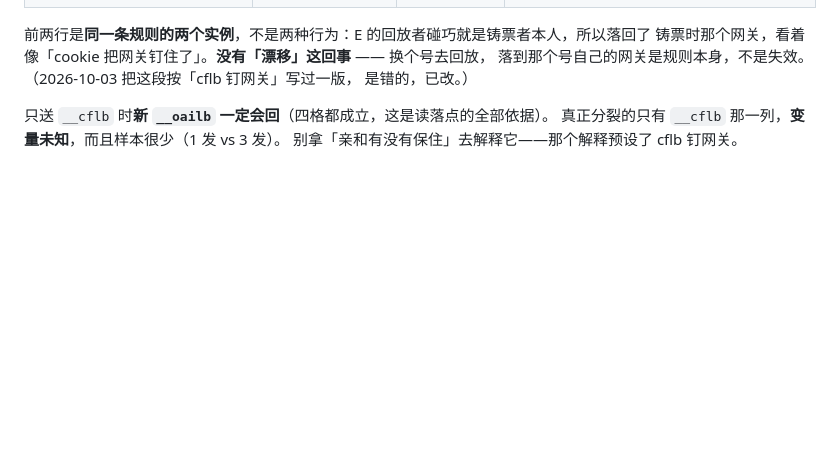
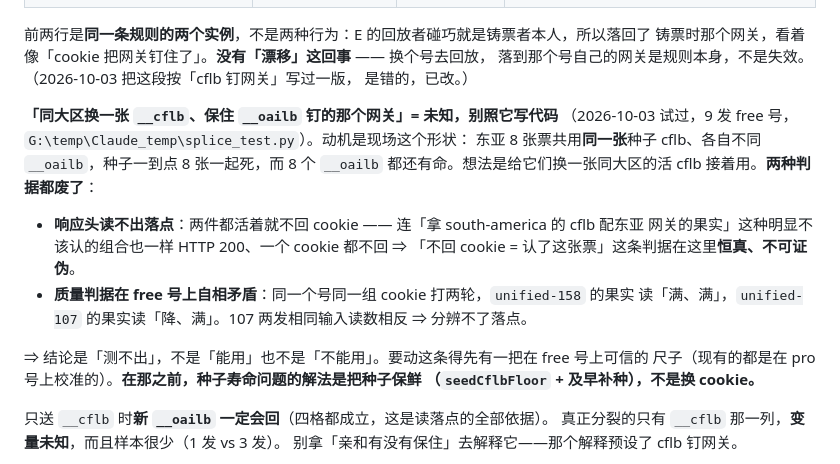
Before and after one commit to KlN-4096/gwpool, a Markdown page: SPEC.md, the part around the change. Drawn GitHub-style; blank space fills up the shorter version.

Commit message:
记一条「测不出」：同大区换 __cflb 能不能保住 __oailb 的网关，两种判据都失效
动机是现场这个形状：east-asia 8 张票共用同一张种子 __cflb（指纹一致）、各自不同
__oailb，种子一到点 8 张一起死，而 8 个 __oailb 都还有命。想法是换一张同大区的活
cflb 接上去。9 发 free 号测下来**没结论**，两把尺子都废：

1. 响应头读不出落点。两件都活着就不回 cookie —— 连「south-america 的 cflb 配东亚网关
   的果实」这种明显不该认的组合也一样 HTTP 200、零 cookie ⇒ 「不回 cookie = 认了」
   恒真、不可证伪。
2. 质量判据（首相题）在 free 号上自相矛盾。同号同 cookie 两轮：
   unified-158 的果实「满、满」，unified-107 的果实「降、满」。相同输入读数相反。

中途一度以为读出了「拼接没认、按 cflb 落到自己的网关」（第一轮 158 满 / 107 降，
配上账本里 113 在 225 分钟前碰过 158 恰好能自洽），第二轮直接推翻了。

所以 SPEC 里记成「未知，别照它写代码」，并写明种子寿命问题的解法是把种子保鲜
（seedCflbFloor + 及早补种），不是换 cookie。脚本留在 G:\temp\Claude_temp\splice_test.py。

```diff
--- a/SPEC.md
+++ b/SPEC.md
@@ -135,6 +135,21 @@ __oailb 钉的是【网关】        3900s       ES256 JWT，host 段就是网
 铸票时那个网关，看着像「cookie 把网关钉住了」。**没有「漂移」这回事** —— 换个号去回放，
 落到那个号自己的网关是规则本身，不是失效。（2026-10-03 把这段按「cflb 钉网关」写过一版，
 是错的，已改。）
+
+**「同大区换一张 `__cflb`、保住 `__oailb` 钉的那个网关」= 未知，别照它写代码**
+（2026-10-03 试过，9 发 free 号，`G:\temp\Claude_temp\splice_test.py`）。动机是现场这个形状：
+东亚 8 张票共用**同一张**种子 cflb、各自不同 `__oailb`，种子一到点 8 张一起死，而 8 个
+`__oailb` 都还有命。想法是给它们换一张同大区的活 cflb 接着用。**两种判据都废了**：
+
+- **响应头读不出落点**：两件都活着就不回 cookie —— 连「拿 south-america 的 cflb 配东亚
+  网关的果实」这种明显不该认的组合也一样 HTTP 200、一个 cookie 都不回
+  ⇒ 「不回 cookie = 认了这张票」这条判据在这里**恒真、不可证伪**。
+- **质量判据在 free 号上自相矛盾**：同一个号同一组 cookie 打两轮，`unified-158` 的果实
+  读「满、满」，`unified-107` 的果实读「降、满」。107 两发相同输入读数相反 ⇒ 分辨不了落点。
+
+⇒ 结论是「测不出」，不是「能用」也不是「不能用」。要动这条得先有一把在 free 号上可信的
+尺子（现有的都是在 pro 号上校准的）。**在那之前，种子寿命问题的解法是把种子保鲜
+（`seedCflbFloor` + 及早补种），不是换 cookie。**
 
 只送 `__cflb` 时**新 `__oailb` 一定会回**（四格都成立，这是读落点的全部依据）。
 真正分裂的只有 `__cflb` 那一列，**变量未知**，而且样本很少（1 发 vs 3 发）。
```
